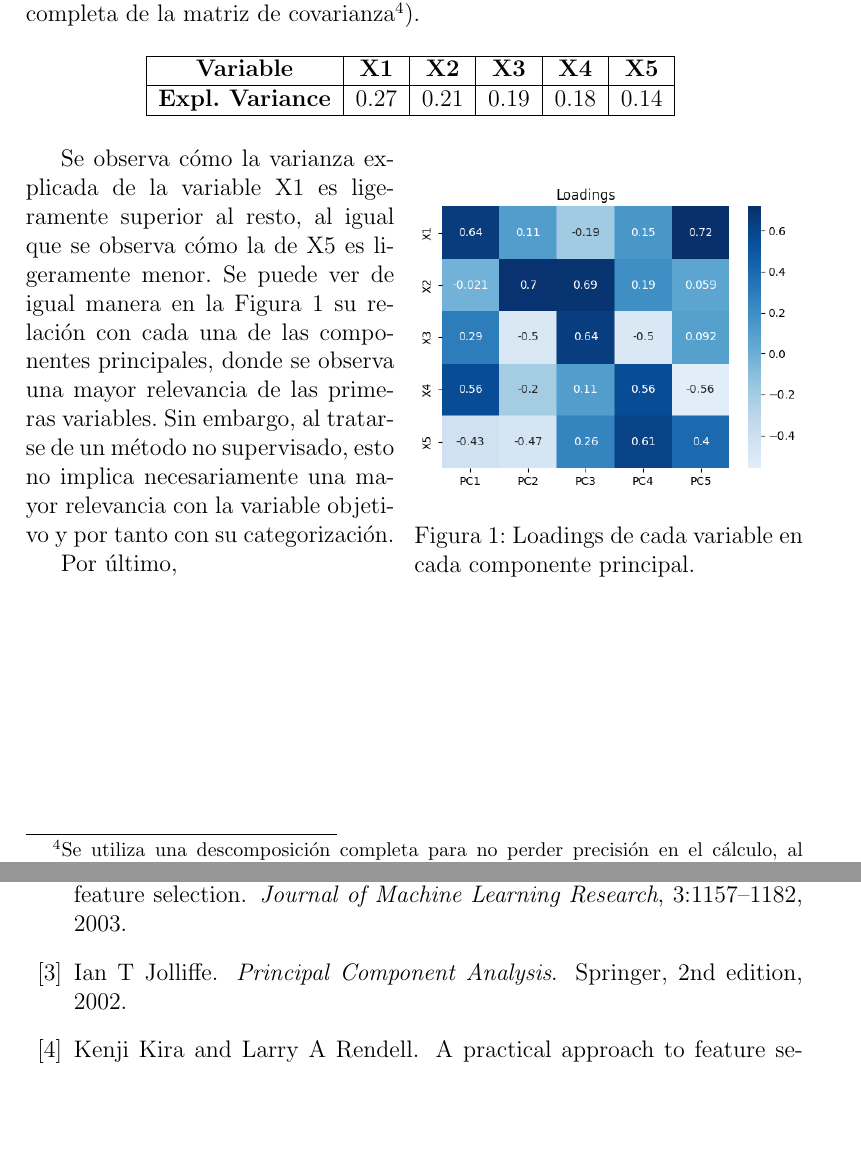
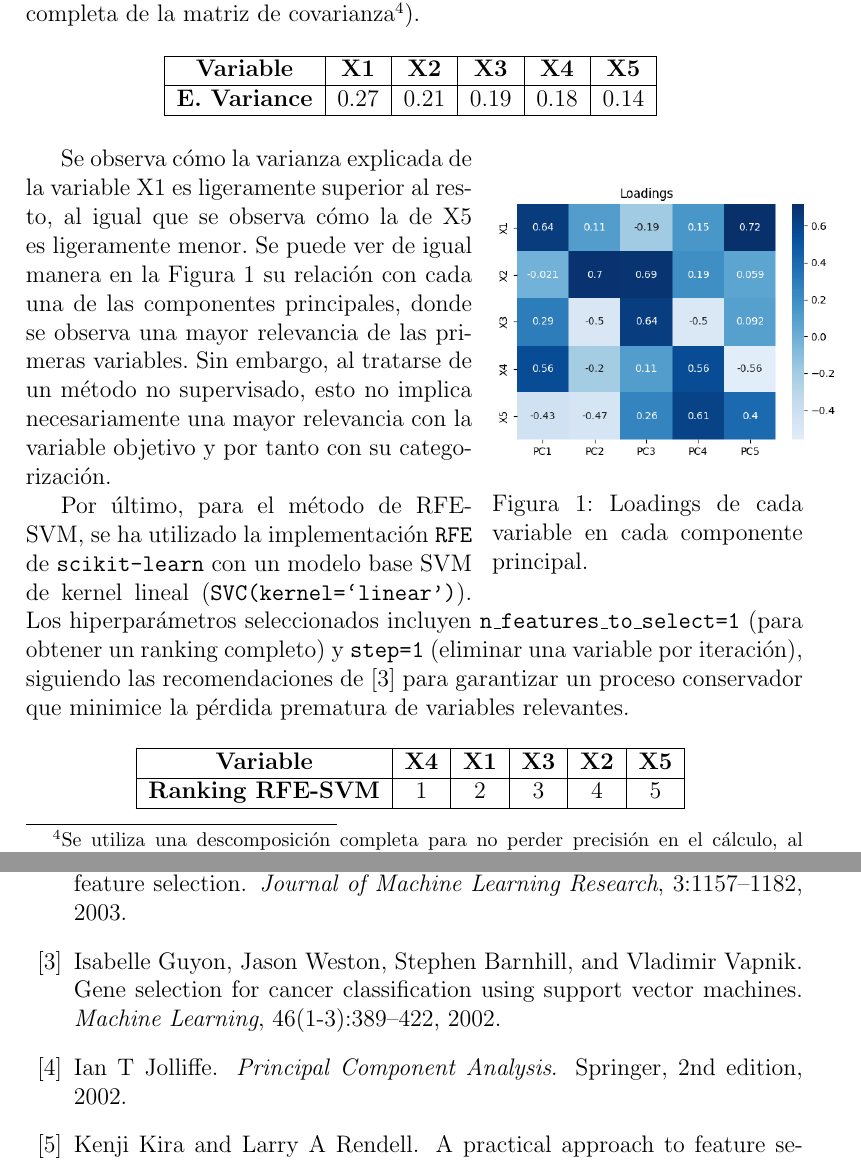
Before and after one commit to davidgc14/Mineria-Datos-UNED, a LaTeX document (Practica-2/Memoria/memoria-MD2.tex): two parts of pages 9 and 11 of 11 before the commit and two parts of pages 9 and 12 of 12 after it, joined at a grey line, cut so that both start at the same text, the shorter picture padded with empty space. Compiled offline with pdfLaTeX.

Commit message:
feat: First approach in RFE-SVM results

```diff
--- a/Practica-2/Memoria/memoria-MD2.tex
+++ b/Practica-2/Memoria/memoria-MD2.tex
@@ -236,27 +236,41 @@ Vemos como en este caso, donde los valores de este método oscilan entre $-1$ y
 
 Continuando con \texttt{PCA} de la librería \texttt{scikit-learn}, se han considerado los siguientes parametros: \texttt{n\_components=5} (para conservar las 5 variables y estudiar su varianza) y \texttt{svd\_solver="full"} (para realizar la descomposición completa de la matriz de covarianza\footnote{Se utiliza una descomposición completa para no perder precisión en el cálculo, al ser un dataset de tamaño pequeño. Así se recomienda en la propia documentación de la librería \cite{scikitlearnDoc}.}).
 
-\begin{wrapfigure}{r}{0.5\textwidth} % 'r' para la derecha, el ancho de la figura
+\begin{table}[h]
     \centering
-    \includegraphics[width=0.5\textwidth]{images/loadings.png}
+    \begin{tabular}{|c|c|c|c|c|c|}
+        \hline
+        \textbf{Variable}    & \textbf{X1} & \textbf{X2} & \textbf{X3} & \textbf{X4} & \textbf{X5} \\
+        \hline
+        \textbf{E. Variance} & 0.27        & 0.21        & 0.19        & 0.18        & 0.14        \\
+        \hline
+    \end{tabular}
+    \label{tab:pca}
+\end{table}
+
+\begin{wrapfigure}{r}{0.4\textwidth} % 'r' para la derecha, el ancho de la figura
+    \centering
+    \includegraphics[width=0.45\textwidth]{images/loadings.png}
     \caption{Loadings de cada variable en cada componente principal.}
 \end{wrapfigure}
+
+Se observa cómo la varianza explicada de la variable X1 es ligeramente superior al resto, al igual que se observa cómo la de X5 es ligeramente menor. Se puede ver de igual manera en la Figura 1 su relación con cada una de las componentes principales, donde se observa una mayor relevancia de las primeras variables. Sin embargo, al tratarse de un método no supervisado, esto no implica necesariamente una mayor relevancia con la variable objetivo y por tanto con su categorización.
+
+Por último, para el método de RFE-SVM, se ha utilizado la implementación \texttt{RFE} de \texttt{scikit-learn} con un modelo base SVM de kernel lineal (\texttt{SVC(kernel=`linear')}). Los hiperparámetros seleccionados incluyen \texttt{n\_features\_to\_select=1} (para obtener un ranking completo) y \texttt{step=1} (eliminar una variable por iteración), siguiendo las recomendaciones de \cite{guyon2002} para garantizar un proceso conservador que minimice la pérdida prematura de variables relevantes.
 
 \begin{table}[h]
     \centering
     \begin{tabular}{|c|c|c|c|c|c|}
         \hline
-        \textbf{Variable}       & \textbf{X1} & \textbf{X2} & \textbf{X3} & \textbf{X4} & \textbf{X5} \\
+        \textbf{Variable}        & \textbf{X4} & \textbf{X1} & \textbf{X3} & \textbf{X2} & \textbf{X5} \\
         \hline
-        \textbf{Expl. Variance} & 0.27        & 0.21        & 0.19        & 0.18        & 0.14        \\
+        \textbf{Ranking RFE-SVM} & 1           & 2           & 3           & 4           & 5           \\
         \hline
     \end{tabular}
-    \label{tab:pca}
+    \label{tab:rfe_svm }
 \end{table}
 
-Se observa cómo la varianza explicada de la variable X1 es ligeramente superior al resto, al igual que se observa cómo la de X5 es ligeramente menor. Se puede ver de igual manera en la Figura 1 su relación con cada una de las componentes principales, donde se observa una mayor relevancia de las primeras variables. Sin embargo, al tratarse de un método no supervisado, esto no implica necesariamente una mayor relevancia con la variable objetivo y por tanto con su categorización.
-
-Por último,
+Se puede observar cómo con este método, las variables que tienen información relevante o redundante son eliminadas las últimas, mientras que las que proporcionan ruido son eliminadas las primeras.
 
 \newpage
 \section{Conclusiones}
```
Also changed, not shown: Practica-2/Memoria/memoria-MD2.bbl, Practica-2/Memoria/memoria-MD2.pdf, 6 other files.
